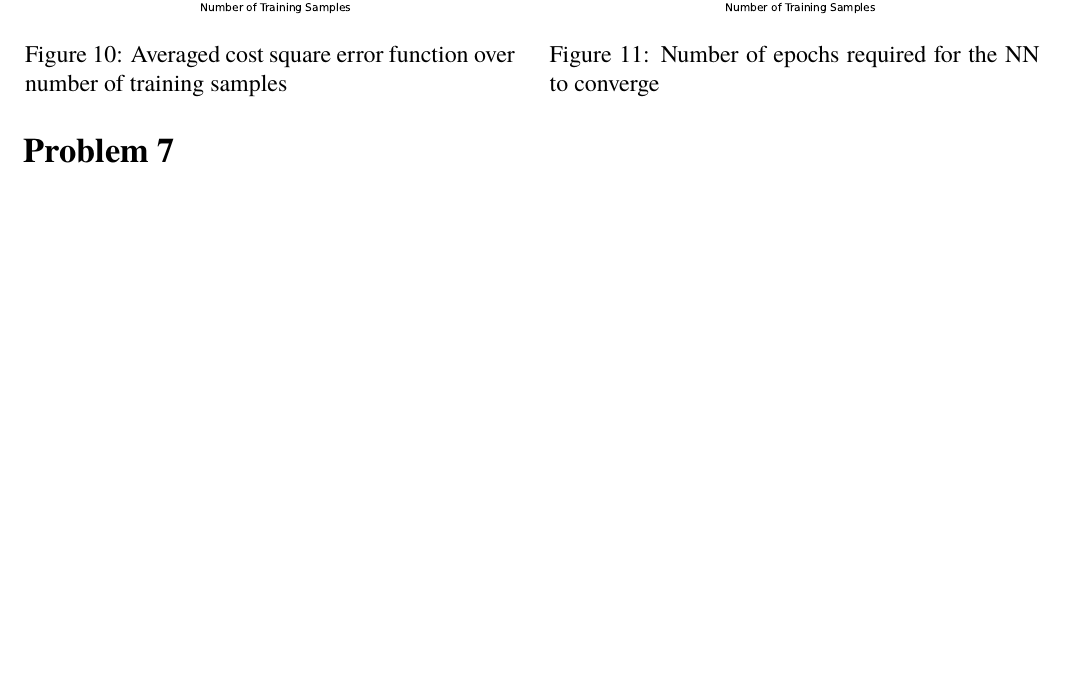
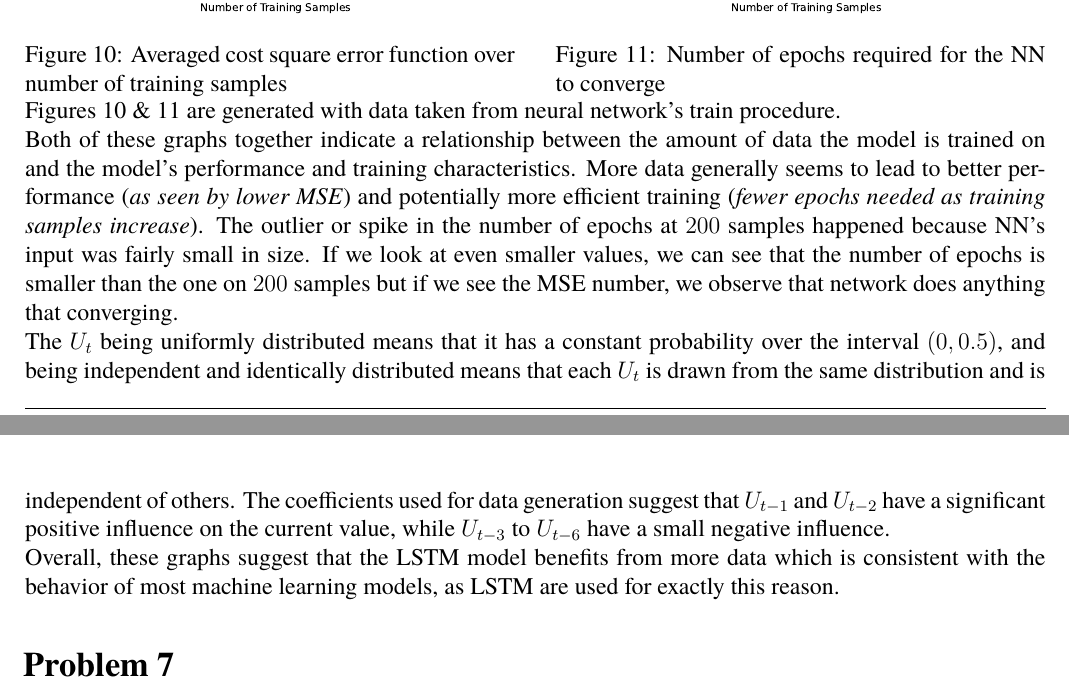
Before and after one commit to nikosstyl/Neuro-fuzzy-Problem-Set-3, a LaTeX document (Report/Report.tex, which reads Report/Sources/problem_6.tex): part of page 7 of 15 before the commit and two parts of pages 7 and 8 of 15 after it, the two joined at a grey line, cut so that both start at the same text, the shorter picture padded with empty space. Compiled offline with XeLaTeX; a missing font is replaced by an installed copy or a similar font.

Commit message:
Finished prob6

```diff
--- a/Report/Sources/problem_6.tex
+++ b/Report/Sources/problem_6.tex
@@ -20,3 +20,12 @@ with $a_1 = a_2 = 5$ and $a_3 = a_4 = a_5 = a_6 = -0.5$.
 	\captionof{figure}{Number of epochs required for the NN to converge}
 	\label{fig:prob6_epoch_train_samples}
 \end{minipage}
+
+Figures \ref{fig:prob6_mse_total_epoch} \& \ref{fig:prob6_epoch_train_samples} are generated with data taken from neural network's train procedure.
+
+Both of these graphs together indicate a relationship between the amount of data the model is trained on and the model's performance and training characteristics. More data generally seems to lead to better performance (\textit{as seen by lower MSE}) and potentially more efficient training (\textit{fewer epochs needed as training samples increase}). The outlier or spike in the number of epochs at $200$ samples happened because NN's input was fairly small in size.
+If we look at even smaller values, we can see that the number of epochs is smaller than the one on $200$ samples but if we see the MSE number, we observe that network does anything that converging.
+
+The $U_t$ being uniformly distributed means that it has a constant probability over the interval $(0, 0.5)$, and being independent and identically distributed means that each $U_t$ is drawn from the same distribution and is independent of others. The coefficients used for data generation suggest that $U_{t-1}$ and $U_{t-2}$ have a significant positive influence on the current value, while $U_{t-3}$ to $U_{t-6}$ have a small negative influence.
+
+Overall, these graphs suggest that the LSTM model benefits from more data which is consistent with the behavior of most machine learning models, as LSTM are used for exactly this reason.
```
Also changed, not shown: README.md, Report/Report.pdf.
